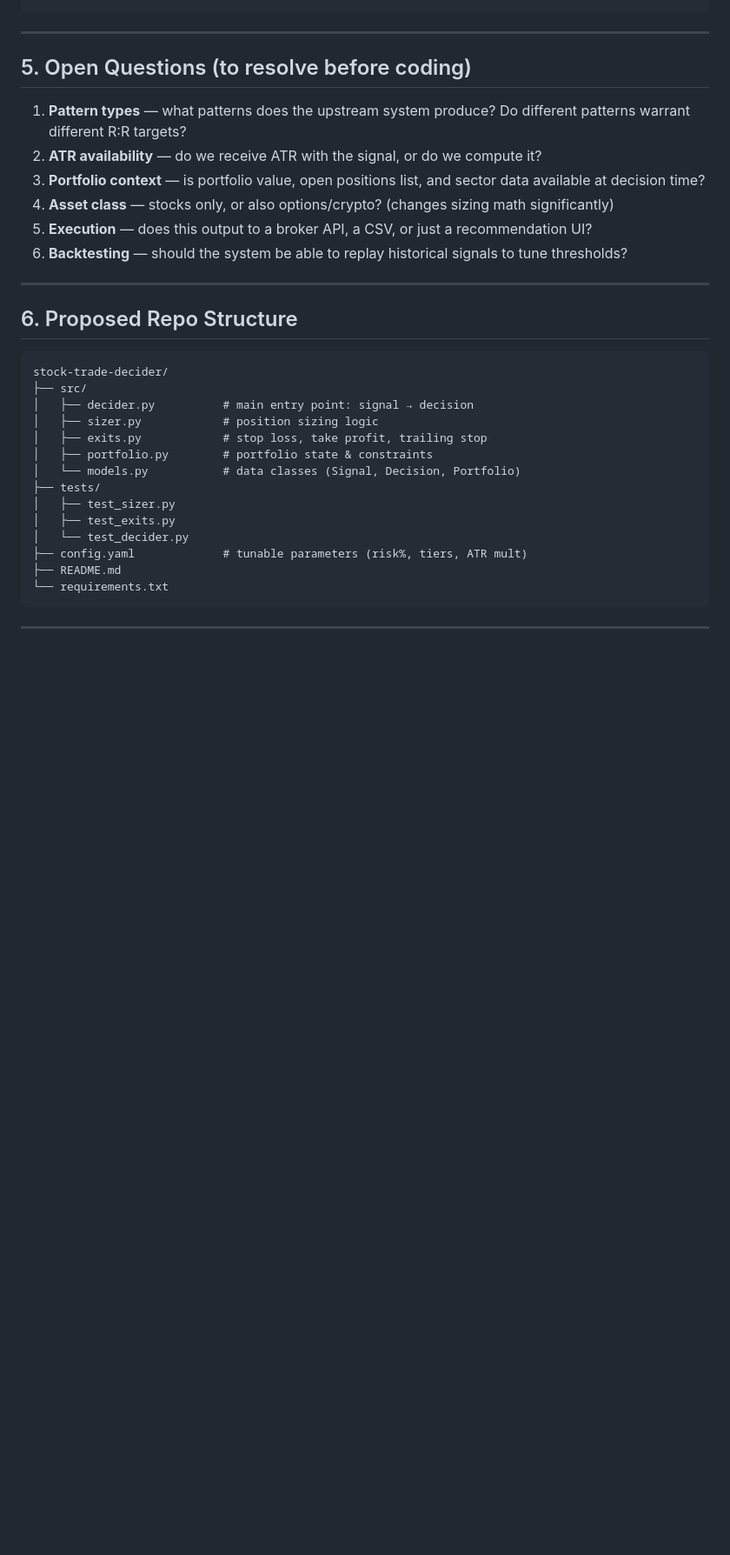
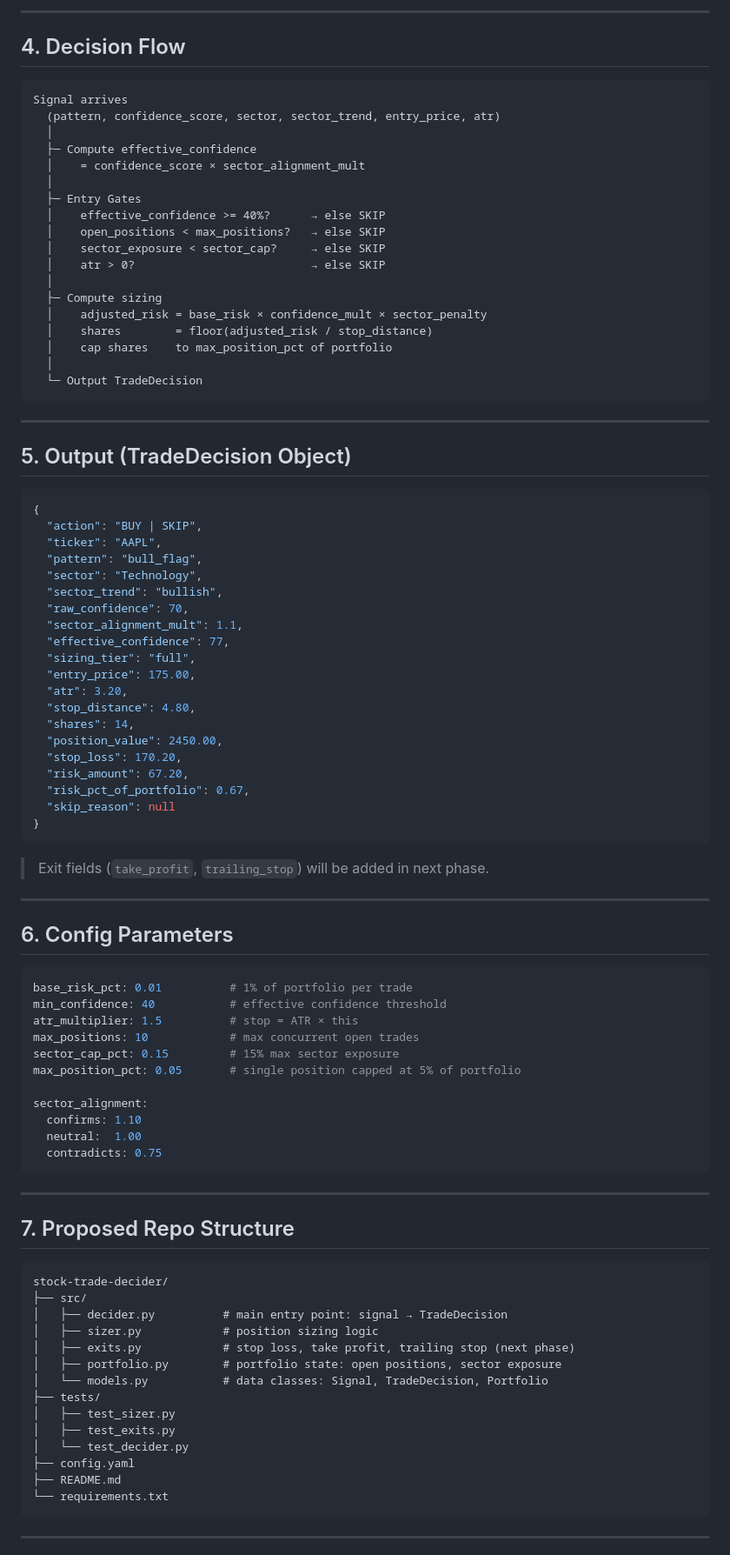
Before and after one commit to devAbnull/travel-site, a Markdown page: STOCK_TRADE_DECIDER_PLAN.md, the part around one of its changes. Shown at 87% size. GitHub-like rendering; blank space fills up the shorter version.

````diff
--- a/STOCK_TRADE_DECIDER_PLAN.md
+++ b/STOCK_TRADE_DECIDER_PLAN.md
@@ -113,33 +128,92 @@ Signal arrives
+---
+
+## 4. Decision Flow
+
+```
+Signal arrives
+  (pattern, confidence_score, sector, sector_trend, entry_price, atr)
+  │
+  ├─ Compute effective_confidence
+  │    = confidence_score × sector_alignment_mult
+  │
+  ├─ Entry Gates
+  │    effective_confidence >= 40%?      → else SKIP
+  │    open_positions < max_positions?   → else SKIP
+  │    sector_exposure < sector_cap?     → else SKIP
+  │    atr > 0?                          → else SKIP
+  │
+  ├─ Compute sizing
+  │    adjusted_risk = base_risk × confidence_mult × sector_penalty
+  │    shares        = floor(adjusted_risk / stop_distance)
+  │    cap shares    to max_position_pct of portfolio
+  │
+  └─ Output TradeDecision
 ```
 
 ---
 
-## 5. Open Questions (to resolve before coding)
+## 5. Output (TradeDecision Object)
 
-1. **Pattern types** — what patterns does the upstream system produce? Do different patterns warrant different R:R targets?
-2. **ATR availability** — do we receive ATR with the signal, or do we compute it?
-3. **Portfolio context** — is portfolio value, open positions list, and sector data available at decision time?
-4. **Asset class** — stocks only, or also options/crypto? (changes sizing math significantly)
-5. **Execution** — does this output to a broker API, a CSV, or just a recommendation UI?
-6. **Backtesting** — should the system be able to replay historical signals to tune thresholds?
+```json
+{
+  "action": "BUY | SKIP",
+  "ticker": "AAPL",
+  "pattern": "bull_flag",
+  "sector": "Technology",
+  "sector_trend": "bullish",
+  "raw_confidence": 70,
+  "sector_alignment_mult": 1.1,
+  "effective_confidence": 77,
+  "sizing_tier": "full",
+  "entry_price": 175.00,
+  "atr": 3.20,
+  "stop_distance": 4.80,
+  "shares": 14,
+  "position_value": 2450.00,
+  "stop_loss": 170.20,
+  "risk_amount": 67.20,
+  "risk_pct_of_portfolio": 0.67,
+  "skip_reason": null
+}
+```
+
+> Exit fields (`take_profit`, `trailing_stop`) will be added in next phase.
 
 ---
 
-## 6. Proposed Repo Structure
+## 6. Config Parameters
+
+```yaml
+base_risk_pct: 0.01          # 1% of portfolio per trade
+min_confidence: 40           # effective confidence threshold
+atr_multiplier: 1.5          # stop = ATR × this
+max_positions: 10            # max concurrent open trades
+sector_cap_pct: 0.15         # 15% max sector exposure
+max_position_pct: 0.05       # single position capped at 5% of portfolio
+
+sector_alignment:
+  confirms: 1.10
+  neutral:  1.00
+  contradicts: 0.75
+```
+
+---
+
+## 7. Proposed Repo Structure
 
 ```
 stock-trade-decider/
 ├── src/
-│   ├── decider.py          # main entry point: signal → decision
+│   ├── decider.py          # main entry point: signal → TradeDecision
 │   ├── sizer.py            # position sizing logic
-│   ├── exits.py            # stop loss, take profit, trailing stop
-│   ├── portfolio.py        # portfolio state & constraints
-│   └── models.py           # data classes (Signal, Decision, Portfolio)
+│   ├── exits.py            # stop loss, take profit, trailing stop (next phase)
+│   ├── portfolio.py        # portfolio state: open positions, sector exposure
+│   └── models.py           # data classes: Signal, TradeDecision, Portfolio
 ├── tests/
 │   ├── test_sizer.py
 │   ├── test_exits.py
 │   └── test_decider.py
-├── config.yaml             # tunable parameters (risk%, tiers, ATR mult)
+├── config.yaml
 ├── README.md
 └── requirements.txt
 ```
````
Also changed, not shown: other parts of STOCK_TRADE_DECIDER_PLAN.md (+112 -86 lines).
